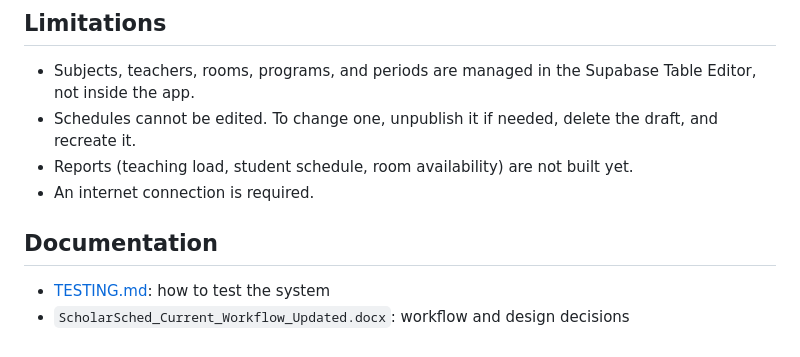
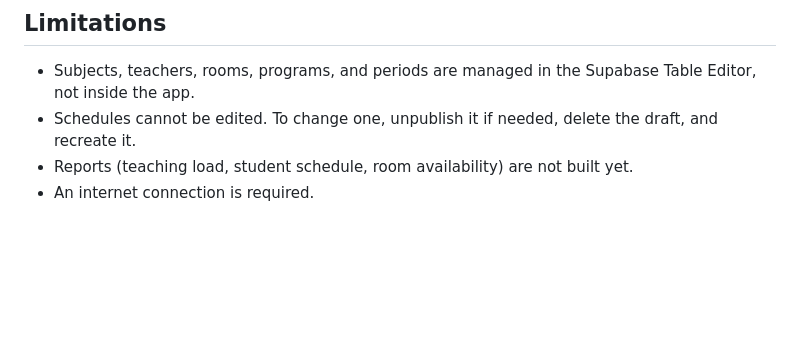
Before and after one commit to somniferum333/supa_scholarsched, a Markdown page: README.md, the part around one of its changes. Rendered like a GitHub page; blank space fills up the shorter version.

```diff
--- a/README.md
+++ b/README.md
@@ -154,8 +77,3 @@ The rule is enforced twice:
   recreate it.
 - Reports (teaching load, student schedule, room availability) are not built yet.
 - An internet connection is required.
-
-## Documentation
-
-- [TESTING.md](TESTING.md): how to test the system
-- `ScholarSched_Current_Workflow_Updated.docx`: workflow and design decisions
```
Also changed, not shown: other parts of README.md (+0 -77 lines).
